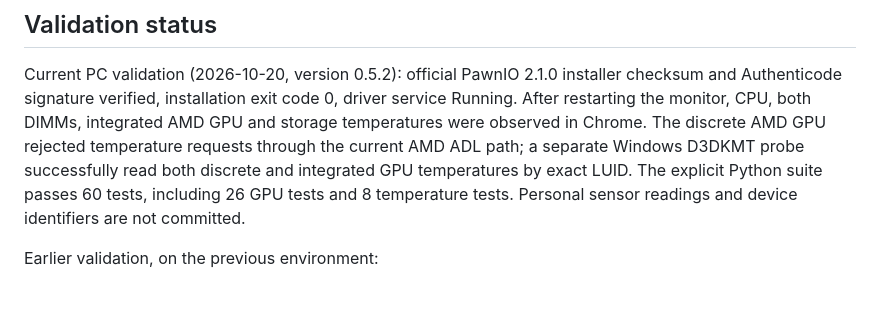
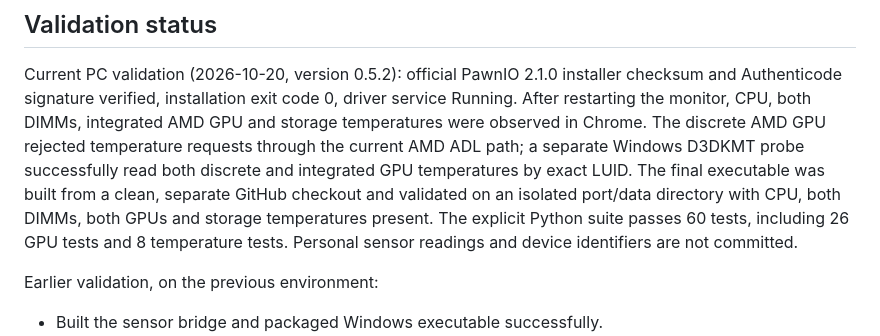
Before and after one commit to brownrigoon-commits/resource-analyzer, a Markdown page: docs/temperature-engine-review.md, the part around the change. Drawn GitHub-style; blank space fills up the shorter version.

```diff
--- a/docs/temperature-engine-review.md
+++ b/docs/temperature-engine-review.md
@@ -63,6 +63,8 @@ Authenticode signature verified, installation exit code 0, driver service Runnin
 the monitor, CPU, both DIMMs, integrated AMD GPU and storage temperatures were observed in Chrome.
 The discrete AMD GPU rejected temperature requests through the current AMD ADL path; a separate
 Windows D3DKMT probe successfully read both discrete and integrated GPU temperatures by exact LUID.
+The final executable was built from a clean, separate GitHub checkout and validated on an isolated
+port/data directory with CPU, both DIMMs, both GPUs and storage temperatures present.
 The explicit Python suite passes 60 tests, including 26 GPU tests and
 8 temperature tests. Personal sensor readings and device identifiers are not committed.
 
```
Also changed, not shown: docs/continue-work.md (+6 -2 lines).
